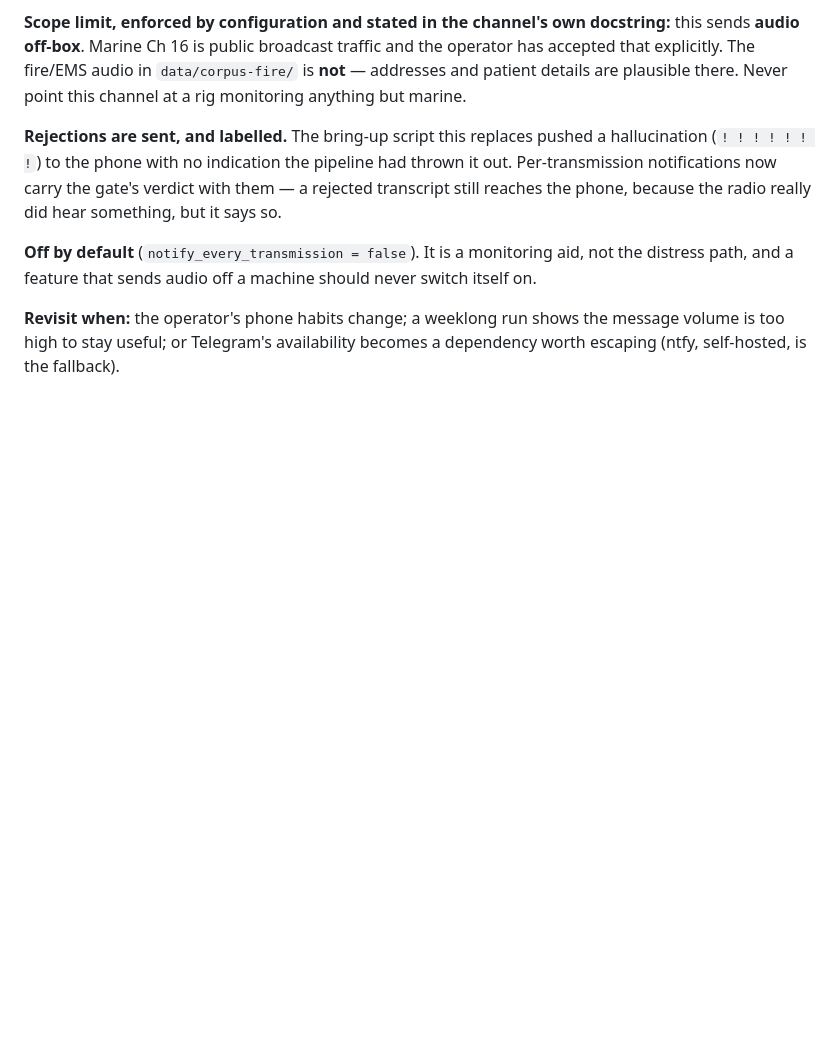
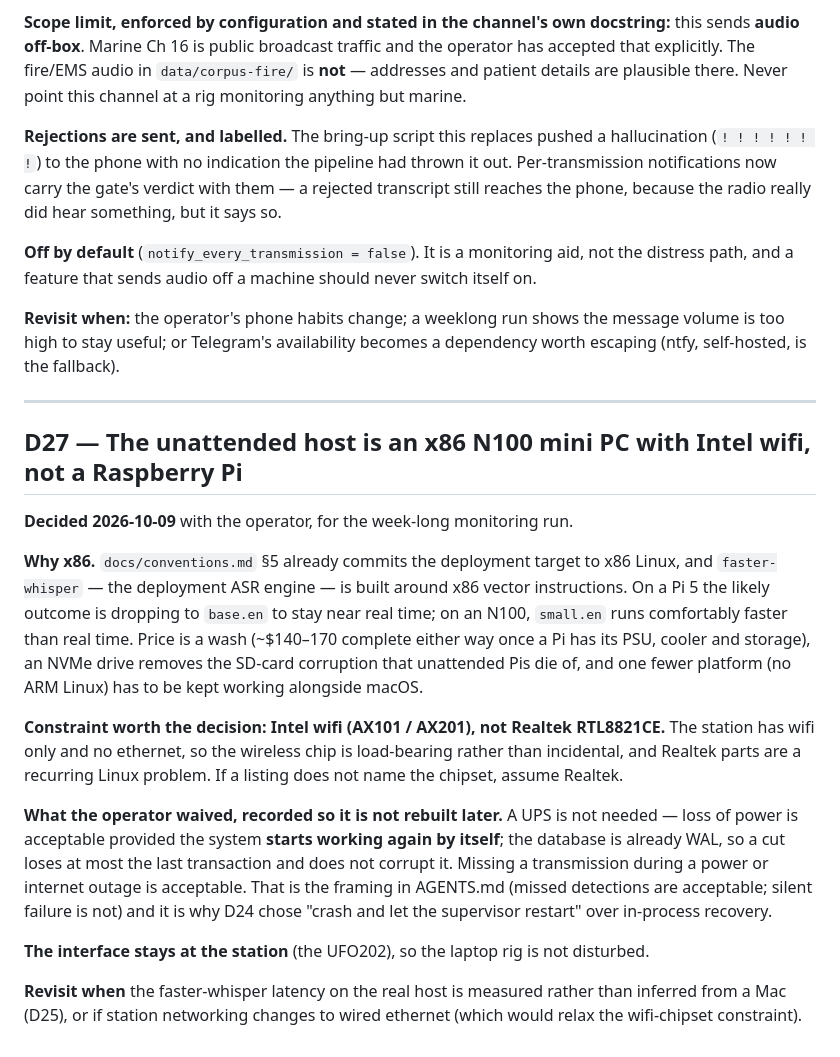
Before and after one commit to Andyrrrrr/radio-monitor-alerting, a Markdown page: docs/decisions.md, the part around the change. GitHub-like rendering; blank space fills up the shorter version.

```diff
--- a/docs/decisions.md
+++ b/docs/decisions.md
@@ -783,3 +783,38 @@ never switch itself on.
 **Revisit when:** the operator's phone habits change; a weeklong run shows the
 message volume is too high to stay useful; or Telegram's availability becomes a
 dependency worth escaping (ntfy, self-hosted, is the fallback).
+
+---
+
+## D27 — The unattended host is an x86 N100 mini PC with Intel wifi, not a Raspberry Pi
+
+**Decided 2026-10-09** with the operator, for the week-long monitoring run.
+
+**Why x86.** `docs/conventions.md` §5 already commits the deployment target to
+x86 Linux, and `faster-whisper` — the deployment ASR engine — is built around
+x86 vector instructions. On a Pi 5 the likely outcome is dropping to `base.en`
+to stay near real time; on an N100, `small.en` runs comfortably faster than
+real time. Price is a wash (~$140–170 complete either way once a Pi has its
+PSU, cooler and storage), an NVMe drive removes the SD-card corruption that
+unattended Pis die of, and one fewer platform (no ARM Linux) has to be kept
+working alongside macOS.
+
+**Constraint worth the decision: Intel wifi (AX101 / AX201), not Realtek
+RTL8821CE.** The station has wifi only and no ethernet, so the wireless chip is
+load-bearing rather than incidental, and Realtek parts are a recurring Linux
+problem. If a listing does not name the chipset, assume Realtek.
+
+**What the operator waived, recorded so it is not rebuilt later.** A UPS is not
+needed — loss of power is acceptable provided the system **starts working again
+by itself**; the database is already WAL, so a cut loses at most the last
+transaction and does not corrupt it. Missing a transmission during a power or
+internet outage is acceptable. That is the framing in AGENTS.md (missed
+detections are acceptable; silent failure is not) and it is why D24 chose
+"crash and let the supervisor restart" over in-process recovery.
+
+**The interface stays at the station** (the UFO202), so the laptop rig is not
+disturbed.
+
+**Revisit when** the faster-whisper latency on the real host is measured
+rather than inferred from a Mac (D25), or if station networking changes to wired
+ethernet (which would relax the wifi-chipset constraint).
```
Also changed, not shown: docs/bringup-log.md (+72 -0 lines).
